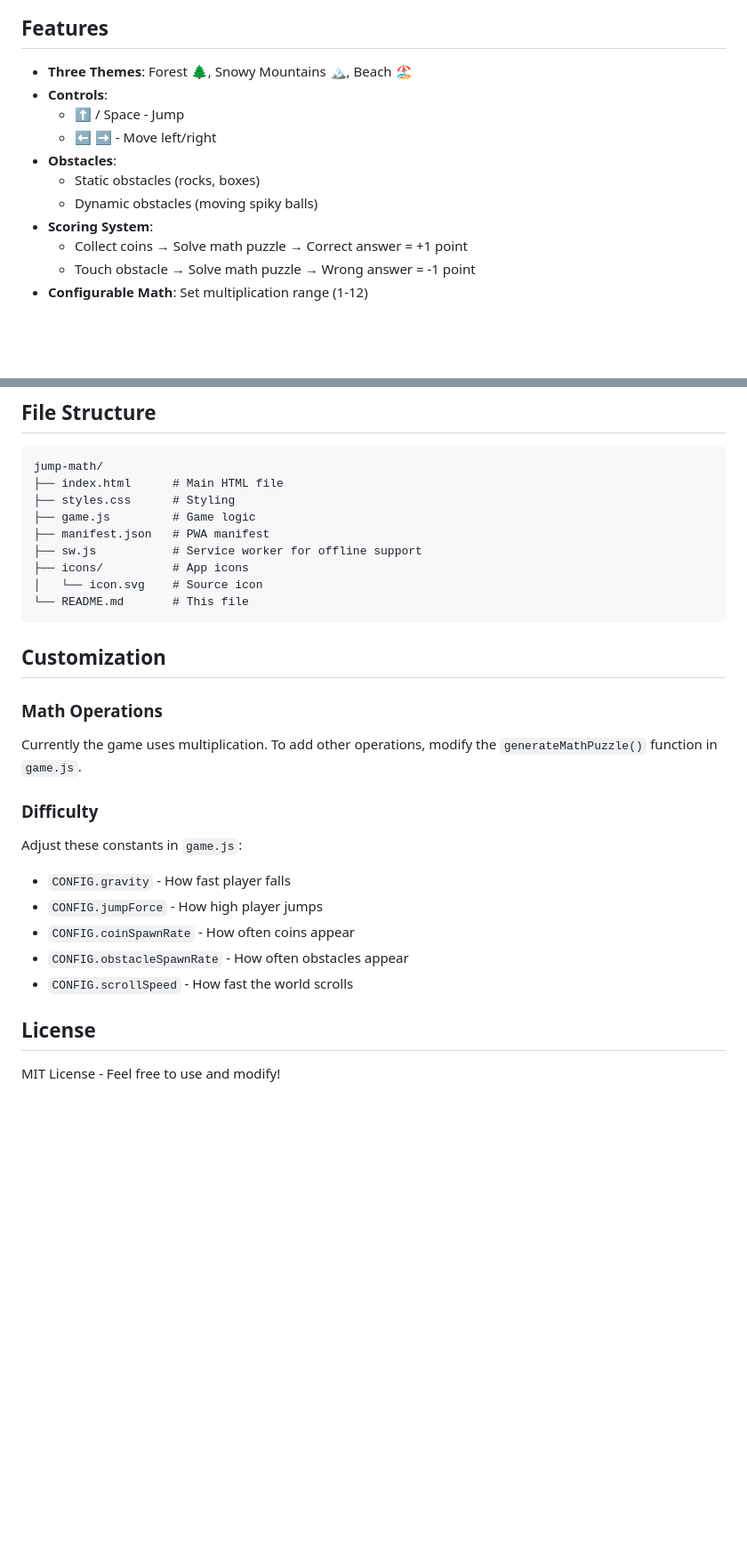
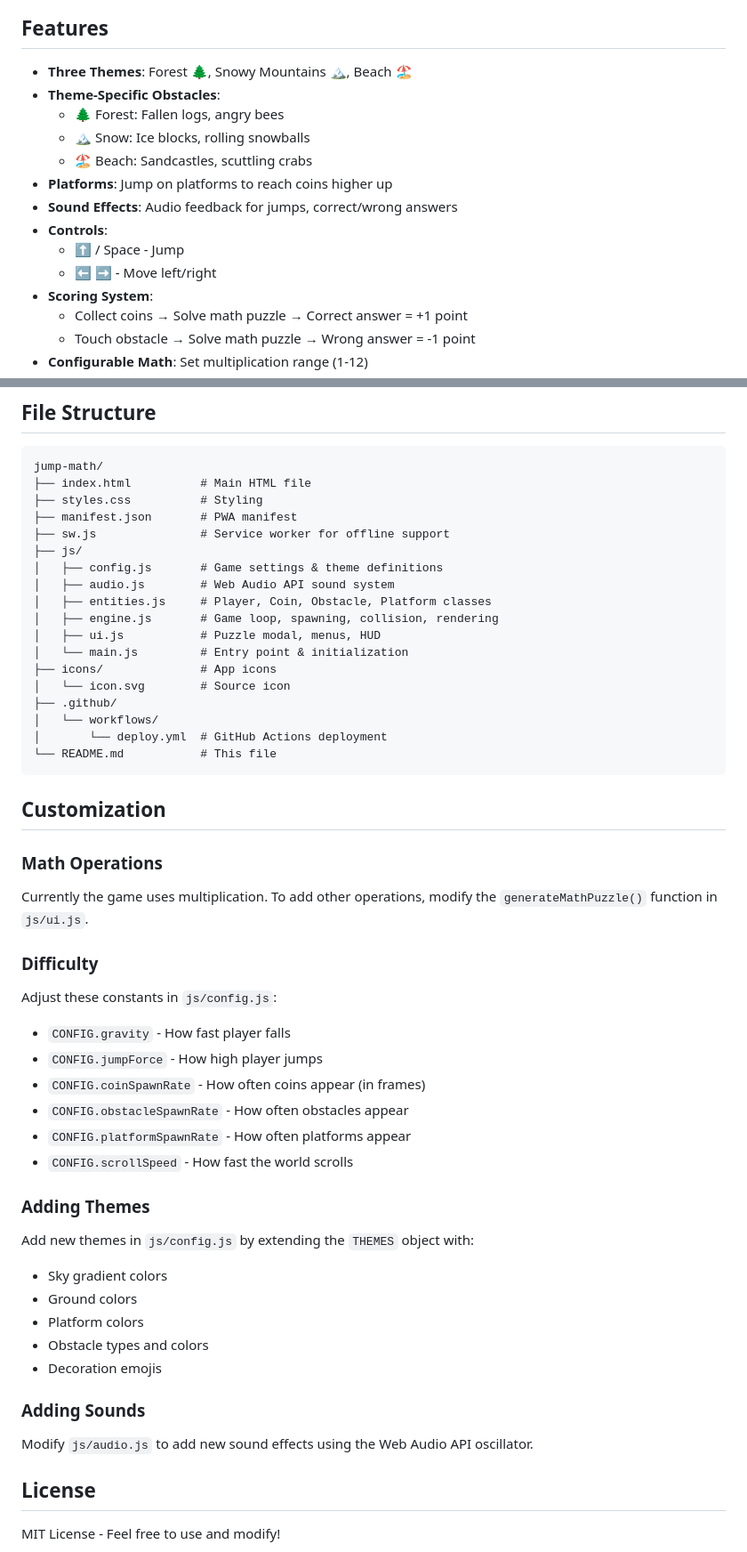
Before and after one commit to skycler/jump-math, a Markdown page: README.md, 2 parts joined by grey strips. Shown at 89% size. Rendered like a GitHub page; blank space fills up the shorter version.

Commit message:
Update README with new features and modular file structure

````diff
--- a/README.md
+++ b/README.md
@@ -5,12 +7,15 @@ A fun 2D jump and run platformer game with math puzzles! Collect coins and avoid
 ## Features
 
 - **Three Themes**: Forest 🌲, Snowy Mountains 🏔️, Beach 🏖️
+- **Theme-Specific Obstacles**:
+  - 🌲 Forest: Fallen logs, angry bees
+  - 🏔️ Snow: Ice blocks, rolling snowballs
+  - 🏖️ Beach: Sandcastles, scuttling crabs
+- **Platforms**: Jump on platforms to reach coins higher up
+- **Sound Effects**: Audio feedback for jumps, correct/wrong answers
 - **Controls**:
   - ⬆️ / Space - Jump
   - ⬅️ ➡️ - Move left/right
-- **Obstacles**:
-  - Static obstacles (rocks, boxes)
-  - Dynamic obstacles (moving spiky balls)
 - **Scoring System**:
   - Collect coins → Solve math puzzle → Correct answer = +1 point
   - Touch obstacle → Solve math puzzle → Wrong answer = -1 point
@@ -96,30 +101,53 @@ The `icons/icon.svg` file is included as the source. To generate PNG icons for t
 
 ```
 jump-math/
-├── index.html      # Main HTML file
-├── styles.css      # Styling
-├── game.js         # Game logic
-├── manifest.json   # PWA manifest
-├── sw.js           # Service worker for offline support
-├── icons/          # App icons
-│   └── icon.svg    # Source icon
-└── README.md       # This file
+├── index.html          # Main HTML file
+├── styles.css          # Styling
+├── manifest.json       # PWA manifest
+├── sw.js               # Service worker for offline support
+├── js/
+│   ├── config.js       # Game settings & theme definitions
+│   ├── audio.js        # Web Audio API sound system
+│   ├── entities.js     # Player, Coin, Obstacle, Platform classes
+│   ├── engine.js       # Game loop, spawning, collision, rendering
+│   ├── ui.js           # Puzzle modal, menus, HUD
+│   └── main.js         # Entry point & initialization
+├── icons/              # App icons
+│   └── icon.svg        # Source icon
+├── .github/
+│   └── workflows/
+│       └── deploy.yml  # GitHub Actions deployment
+└── README.md           # This file
 ```
 
 ## Customization
 
 ### Math Operations
 
-Currently the game uses multiplication. To add other operations, modify the `generateMathPuzzle()` function in `game.js`.
+Currently the game uses multiplication. To add other operations, modify the `generateMathPuzzle()` function in `js/ui.js`.
 
 ### Difficulty
 
-Adjust these constants in `game.js`:
+Adjust these constants in `js/config.js`:
 - `CONFIG.gravity` - How fast player falls
 - `CONFIG.jumpForce` - How high player jumps
-- `CONFIG.coinSpawnRate` - How often coins appear
+- `CONFIG.coinSpawnRate` - How often coins appear (in frames)
 - `CONFIG.obstacleSpawnRate` - How often obstacles appear
+- `CONFIG.platformSpawnRate` - How often platforms appear
 - `CONFIG.scrollSpeed` - How fast the world scrolls
+
+### Adding Themes
+
+Add new themes in `js/config.js` by extending the `THEMES` object with:
+- Sky gradient colors
+- Ground colors
+- Platform colors
+- Obstacle types and colors
+- Decoration emojis
+
+### Adding Sounds
+
+Modify `js/audio.js` to add new sound effects using the Web Audio API oscillator.
 
 ## License
 
````
Also changed, not shown: other parts of README.md (+3 -1 lines).
